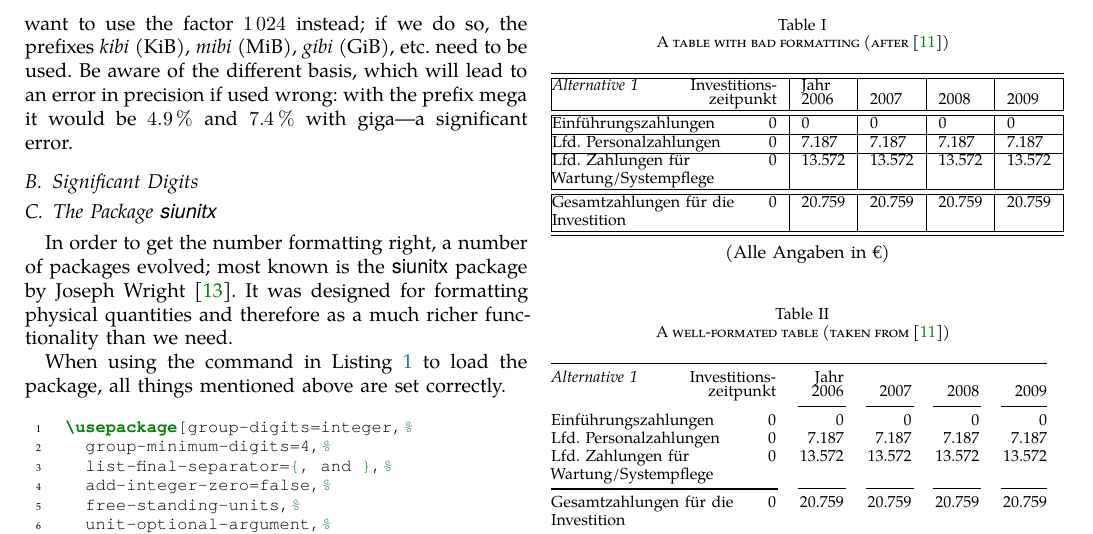
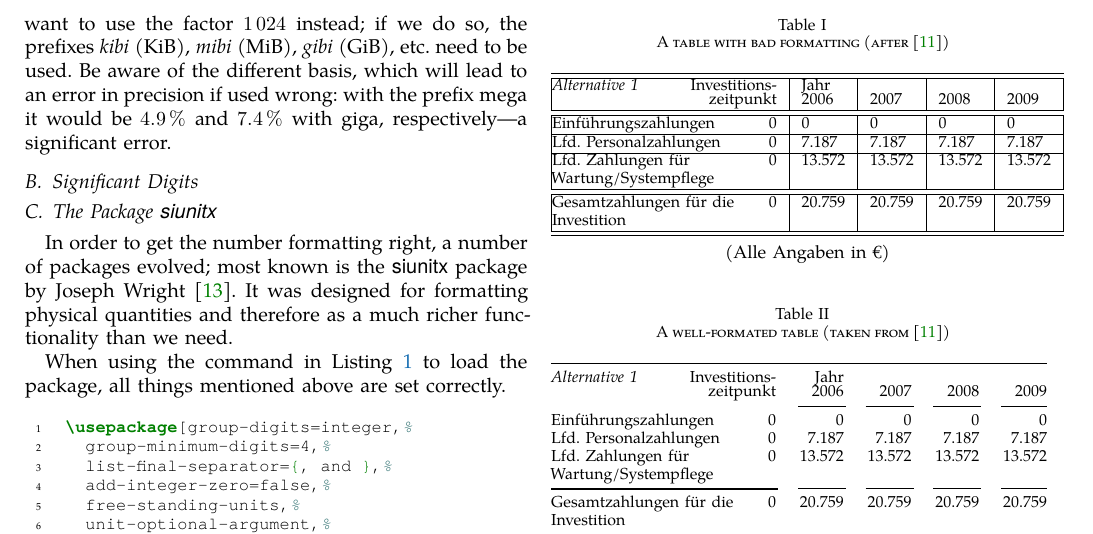
Before and after one commit to IEEE-SB-Passau/latex-data-presentation, a LaTeX paper (paper/paper.tex, which reads paper/chapters/numbers.tex): part of page 2 of 4, cut so that both start at the same text. Compiled offline with XeLaTeX; a missing font is replaced by an installed copy or a similar font.

Commit message:
Precise the formulation of the error rate

```diff
--- a/paper/chapters/numbers.tex
+++ b/paper/chapters/numbers.tex
@@ -29,7 +29,7 @@ sometimes want to use the factor \num{1024} instead; if we do so, the prefixes
 \emph{kibi} (KiB), \emph{mibi} (MiB), \emph{gibi} (GiB), etc.\ need to be used.
 Be aware of the different basis, which will lead to an error in precision if
 used wrong: with the prefix mega it would be \SI{4.9}{\percent} and
-\SI{7.4}{\percent} with giga—a significant error.
+\SI{7.4}{\percent} with giga, respectively—a significant error.
 
 \subsection{Significant Digits}
 
```
